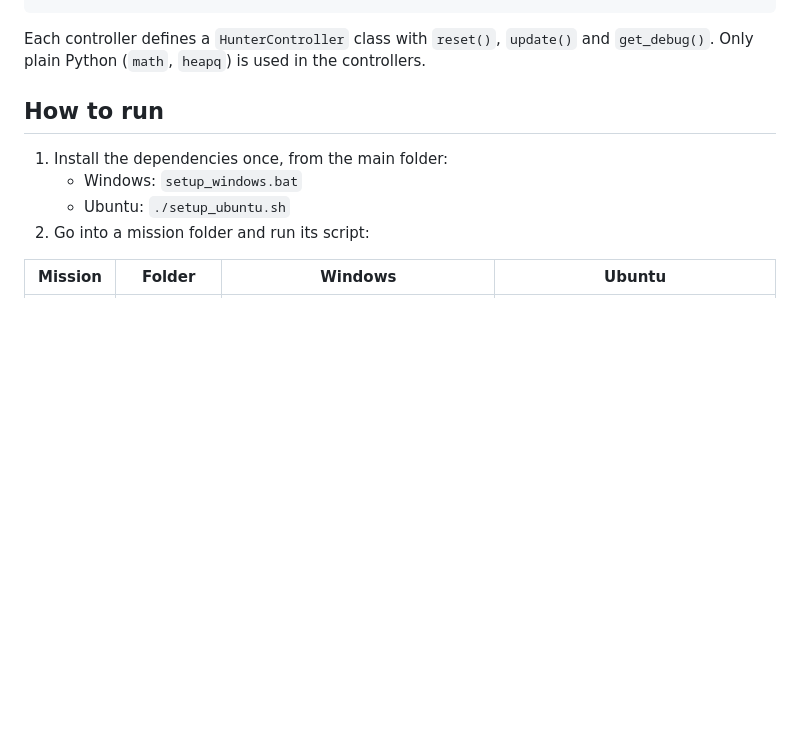
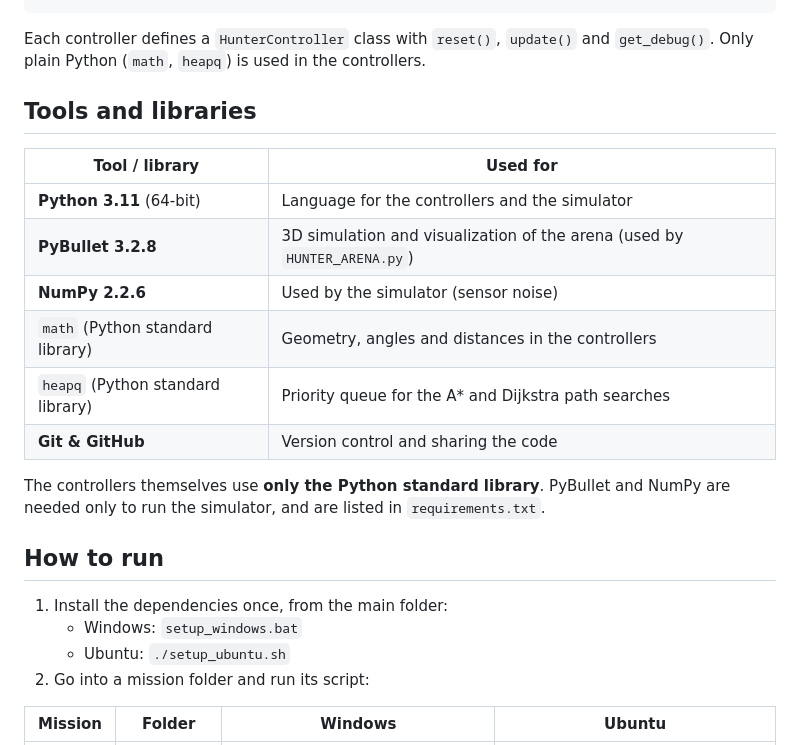
Before and after one commit to dhyani-lakshay/Hunter-Autonomous-Target-Interception, a Markdown page: README.md, the part around one of its changes. Rendered like a GitHub page; blank space fills up the shorter version.

Commit message:
Update README with tools and libraries section
Added a section detailing tools and libraries used in the project.

````diff
--- a/README.md
+++ b/README.md
@@ -36,6 +36,19 @@ Hunter-Autonomous-Target-Interception/
 ```
 
 Each controller defines a `HunterController` class with `reset()`, `update()` and `get_debug()`. Only plain Python (`math`, `heapq`) is used in the controllers.
+
+## Tools and libraries
+
+| Tool / library | Used for |
+|---|---|
+| **Python 3.11** (64-bit) | Language for the controllers and the simulator |
+| **PyBullet 3.2.8** | 3D simulation and visualization of the arena (used by `HUNTER_ARENA.py`) |
+| **NumPy 2.2.6** | Used by the simulator (sensor noise) |
+| `math` (Python standard library) | Geometry, angles and distances in the controllers |
+| `heapq` (Python standard library) | Priority queue for the A\* and Dijkstra path searches |
+| **Git & GitHub** | Version control and sharing the code |
+
+The controllers themselves use **only the Python standard library**. PyBullet and NumPy are needed only to run the simulator, and are listed in `requirements.txt`.
 
 ## How to run
 
````
Also changed, not shown: other parts of README.md (+1 -0 lines).
